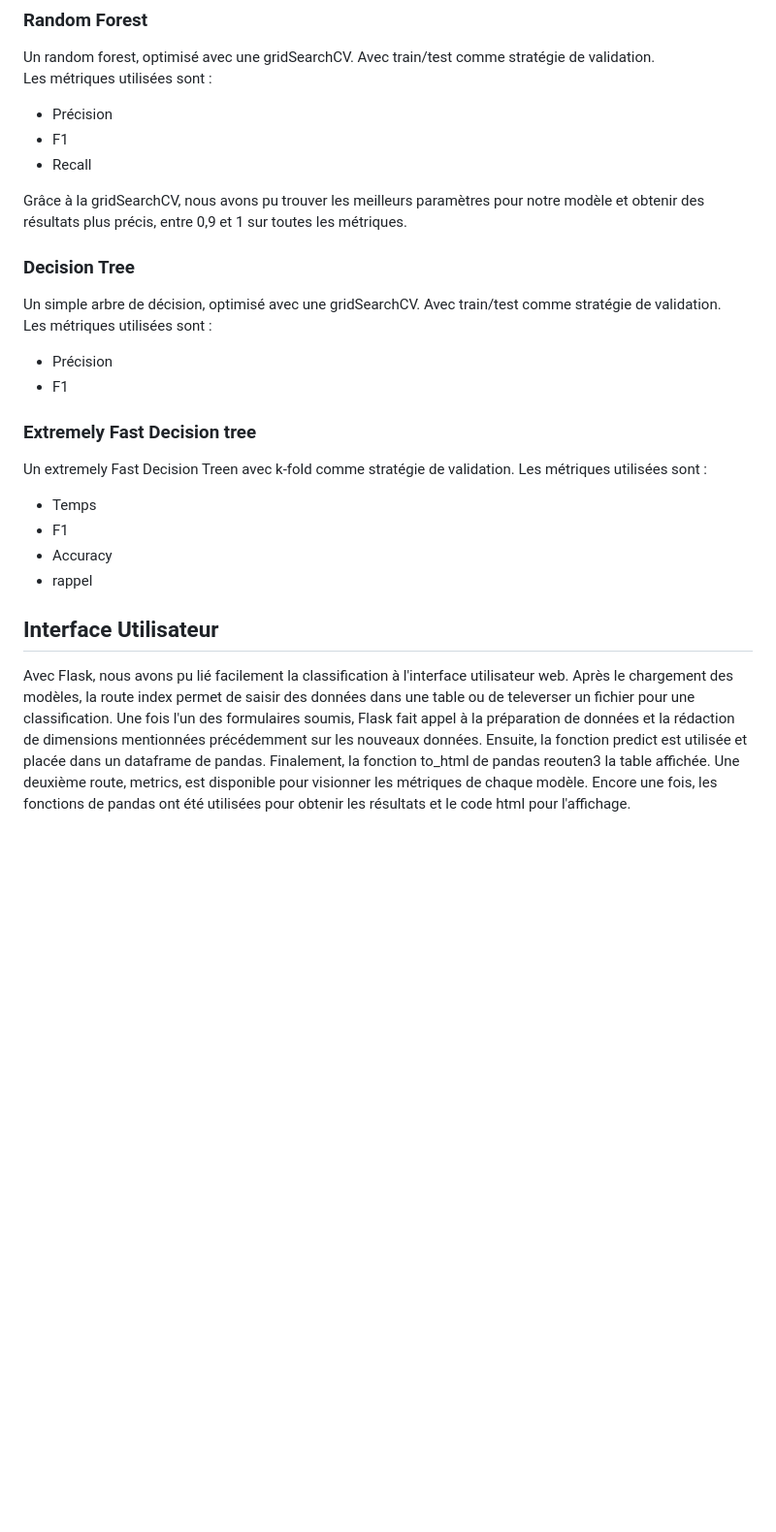
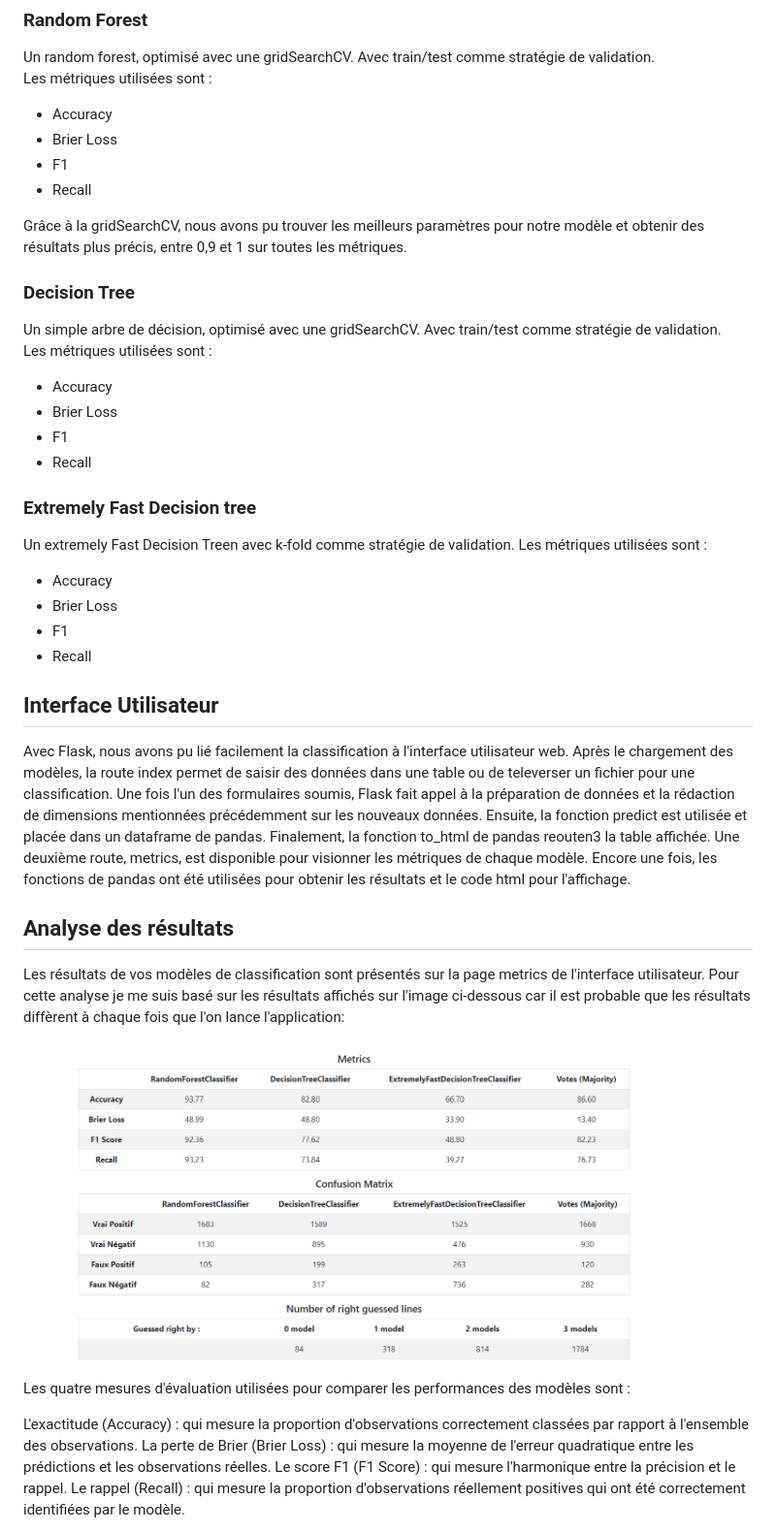
Before and after one commit to micmorin/2023H-Forage_Donnees_UQAC_8INF436, a Markdown page: README.md, the part around the change printed below. Shown: that part at 97% size. Drawn GitHub-style; pictures changed too: result.png (added); blank space fills up the shorter version.

Commit message:
add result analyse

```diff
--- a/README.md
+++ b/README.md
@@ -42,7 +42,8 @@ Nous avons donc fait 3 modeles différents :
 
 Un random forest, optimisé avec une gridSearchCV. Avec train/test comme stratégie de validation. <br>
 Les métriques utilisées sont :
-- Précision
+- Accuracy
+- Brier Loss
 - F1
 - Recall
 
@@ -52,18 +53,35 @@ Grâce à la gridSearchCV, nous avons pu trouver les meilleurs paramètres pour
 
 Un simple arbre de décision, optimisé avec une gridSearchCV. Avec train/test comme stratégie de validation. <br>
 Les métriques utilisées sont :
-- Précision
+- Accuracy
+- Brier Loss
 - F1
+- Recall
 
 ### Extremely Fast Decision tree
 
 Un extremely Fast Decision Treen avec k-fold comme stratégie de validation.
 Les métriques utilisées sont :
-- Temps
+- Accuracy
+- Brier Loss
 - F1
-- Accuracy
-- rappel
+- Recall
 
 ## Interface Utilisateur
 Avec Flask, nous avons pu lié facilement la classification à l'interface utilisateur web. Après le chargement des modèles, la route index permet de saisir des données dans une table ou de televerser un fichier pour une classification. Une fois l'un des formulaires soumis, Flask fait appel à la préparation de données et la rédaction de dimensions mentionnées précédemment sur les nouveaux données. Ensuite, la fonction predict est utilisée et placée dans un dataframe de pandas. Finalement,  la fonction to_html de pandas reouten3 la table affichée.
 Une deuxième route, metrics, est disponible pour visionner les métriques de chaque modèle. Encore une fois, les fonctions de pandas ont été utilisées pour obtenir les résultats et le code html pour l'affichage.
+
+## Analyse des résultats
+
+Les résultats de vos modèles de classification sont présentés sur la page metrics de l'interface utilisateur.
+Pour cette analyse je me suis basé sur les résultats affichés sur l'image ci-dessous car il est probable que les résultats diffèrent à chaque fois que l'on lance l'application:
+
+![image](result.png)
+
+Les quatre mesures d'évaluation utilisées pour comparer les performances des modèles sont :
+
+L'exactitude (Accuracy) : qui mesure la proportion d'observations correctement classées par rapport à l'ensemble des observations.
+La perte de Brier (Brier Loss) : qui mesure la moyenne de l'erreur quadratique entre les prédictions et les observations réelles.
+Le score F1 (F1 Score) : qui mesure l'harmonique entre la précision et le rappel.
+Le rappel (Recall) : qui mesure la proportion d'observations réellement positives qui ont été correctement identifiées par le modèle.
+
```
Also changed, not shown: other parts of README.md (+9 -0 lines).
